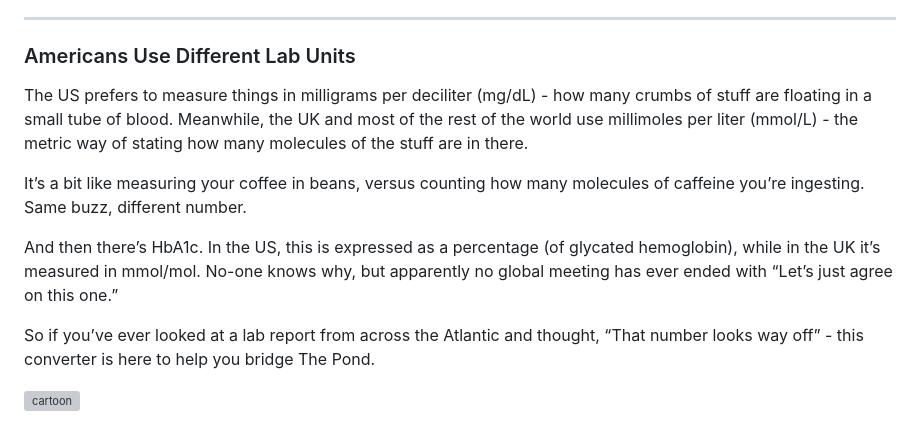
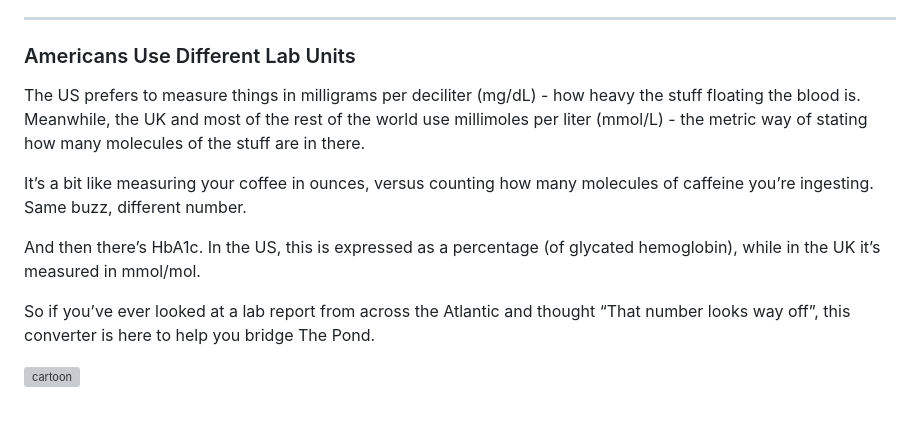
Before and after one commit to nyberry/nyberrysite, a Markdown page: tools/labconverter.md, the part around the change. Drawn GitHub-style; grey boxes are pictures that could not be loaded.

Commit message:
added tools

```diff
--- a/tools/labconverter.md
+++ b/tools/labconverter.md
@@ -86,13 +86,13 @@ title: US-UK lab unit converter
 
 ### Americans Use Different Lab Units
 
-The US prefers to measure things in milligrams per deciliter (mg/dL) - how many crumbs of stuff are floating in a small tube of blood. Meanwhile, the UK and most of the rest of the world use millimoles per liter (mmol/L) - the metric way of stating how many molecules of the stuff are in there.
+The US prefers to measure things in milligrams per deciliter (mg/dL) - how heavy the stuff floating the blood is. Meanwhile, the UK and most of the rest of the world use millimoles per liter (mmol/L) - the metric way of stating how many molecules of the stuff are in there.
 
-It’s a bit like measuring your coffee in beans, versus counting how many molecules of caffeine you’re ingesting. Same buzz, different number.
+It’s a bit like measuring your coffee in ounces, versus counting how many molecules of caffeine you’re ingesting. Same buzz, different number.
 
-And then there’s HbA1c. In the US, this is expressed as a percentage (of glycated hemoglobin), while in the UK it’s measured in mmol/mol. No-one knows why, but apparently no global meeting has ever ended with “Let’s just agree on this one.”
+And then there’s HbA1c. In the US, this is expressed as a percentage (of glycated hemoglobin), while in the UK it’s measured in mmol/mol.
 
-So if you’ve ever looked at a lab report from across the Atlantic and thought, “That number looks way off” - this converter is here to help you bridge The Pond.
+So if you’ve ever looked at a lab report from across the Atlantic and thought “That number looks way off”, this converter is here to help you bridge The Pond.
 
 <img src="/assets/images/USUKbridge.png" alt="cartoon" width = 400>
 
```
